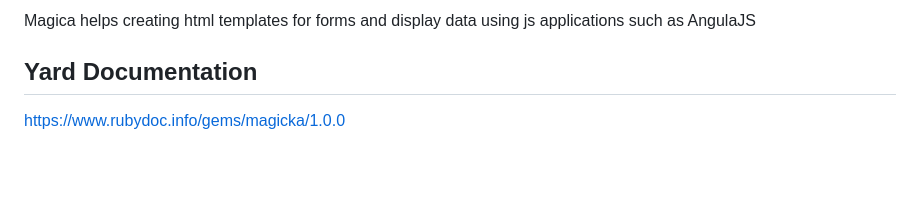
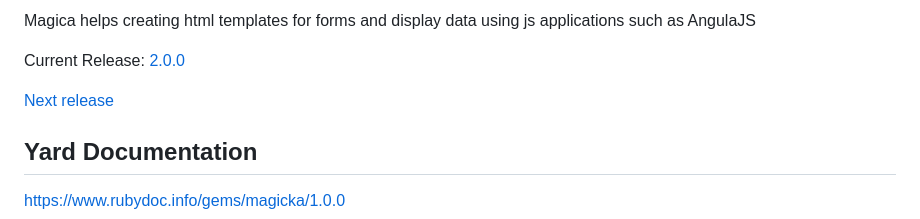
Before and after one commit to darthjee/magicka, a Markdown page: README.md, the part around the change. Drawn GitHub-style; blank space fills up the shorter version.

Commit message:
Add release information to README

```diff
--- a/README.md
+++ b/README.md
@@ -11,6 +11,10 @@ Magicka
 
 Magica helps creating html templates for forms and display data using js applications
 such as AngulaJS
+
+Current Release: [2.0.0](https://github.com/darthjee/magicka/tree/1.0.0)
+
+[Next release](https://github.com/darthjee/magicka/compare/1.0.0...master)
 
 Yard Documentation
 -------------------
```
